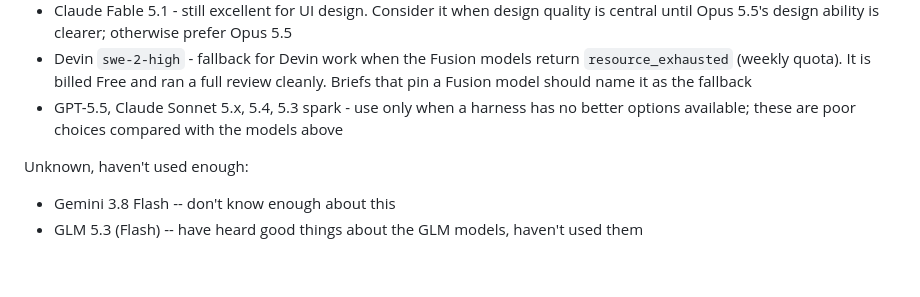
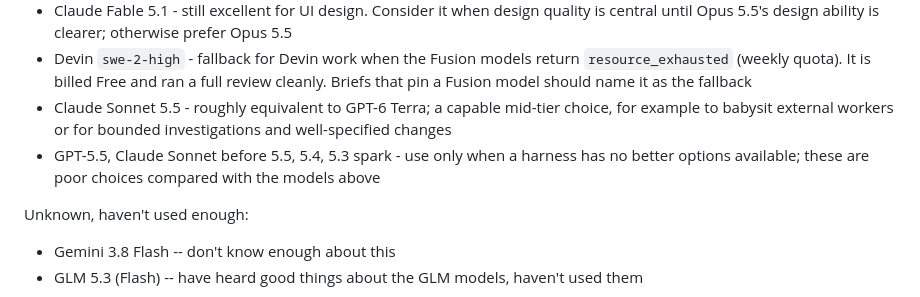
Before and after one commit to jamonholmgren/jamsession, a Markdown page: skills/jamsession-model-recommendations/SKILL.md, the part around the change. GitHub-like rendering; blank space fills up the shorter version.

Commit message:
Rate Claude Sonnet 5.5 as a mid-tier choice, roughly equal to GPT-6 Terra
Co-Authored-By: Claude Opus 5.5 <noreply@anthropic.com>

```diff
--- a/skills/jamsession-model-recommendations/SKILL.md
+++ b/skills/jamsession-model-recommendations/SKILL.md
@@ -23,7 +23,8 @@ Prefer each model's native harness. Cursor Grok (also called Crok or Croc) is th
 * Cursor's Kimi K3 - useful for contrarian review, fan-out audits, and applying well-specified focused work
 * Claude Fable 5.1 - still excellent for UI design. Consider it when design quality is central until Opus 5.5's design ability is clearer; otherwise prefer Opus 5.5
 * Devin `swe-2-high` - fallback for Devin work when the Fusion models return `resource_exhausted` (weekly quota). It is billed Free and ran a full review cleanly. Briefs that pin a Fusion model should name it as the fallback
-* GPT-5.5, Claude Sonnet 5.x, 5.4, 5.3 spark - use only when a harness has no better options available; these are poor choices compared with the models above
+* Claude Sonnet 5.5 - roughly equivalent to GPT-6 Terra; a capable mid-tier choice, for example to babysit external workers or for bounded investigations and well-specified changes
+* GPT-5.5, Claude Sonnet before 5.5, 5.4, 5.3 spark - use only when a harness has no better options available; these are poor choices compared with the models above
 
 Unknown, haven't used enough:
 
```
